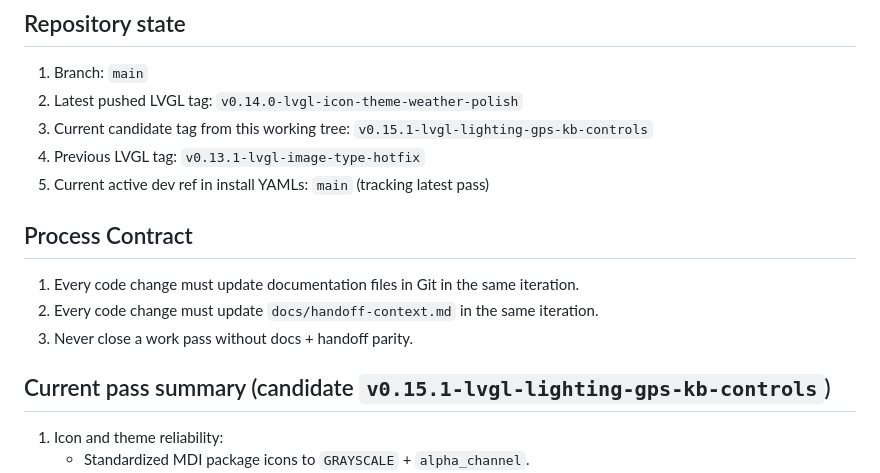
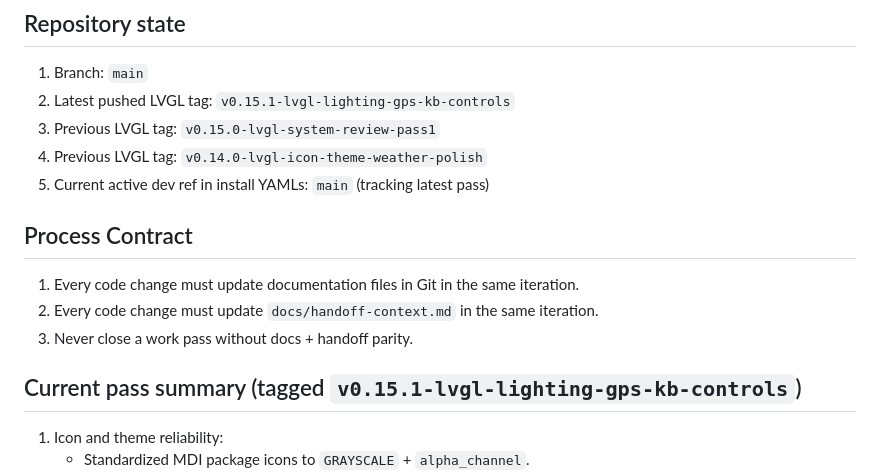
Before and after one commit to jloops412/esphome-lilygo-tdeck-plus, a Markdown page: docs/handoff-context.md, the part around the change. Drawn GitHub-style.

Commit message:
docs: sync handoff state after v0.15.x tagging

```diff
--- a/docs/handoff-context.md
+++ b/docs/handoff-context.md
@@ -2,9 +2,9 @@
 
 ## Repository state
 1. Branch: `main`
-2. Latest pushed LVGL tag: `v0.14.0-lvgl-icon-theme-weather-polish`
-3. Current candidate tag from this working tree: `v0.15.1-lvgl-lighting-gps-kb-controls`
-4. Previous LVGL tag: `v0.13.1-lvgl-image-type-hotfix`
+2. Latest pushed LVGL tag: `v0.15.1-lvgl-lighting-gps-kb-controls`
+3. Previous LVGL tag: `v0.15.0-lvgl-system-review-pass1`
+4. Previous LVGL tag: `v0.14.0-lvgl-icon-theme-weather-polish`
 5. Current active dev ref in install YAMLs: `main` (tracking latest pass)
 
 ## Process Contract
@@ -12,7 +12,7 @@
 2. Every code change must update `docs/handoff-context.md` in the same iteration.
 3. Never close a work pass without docs + handoff parity.
 
-## Current pass summary (candidate `v0.15.1-lvgl-lighting-gps-kb-controls`)
+## Current pass summary (tagged `v0.15.1-lvgl-lighting-gps-kb-controls`)
 1. Icon and theme reliability:
    - Standardized MDI package icons to `GRAYSCALE` + `alpha_channel`.
    - Added explicit LVGL icon recolor style usage across launcher/navigation images.
```
